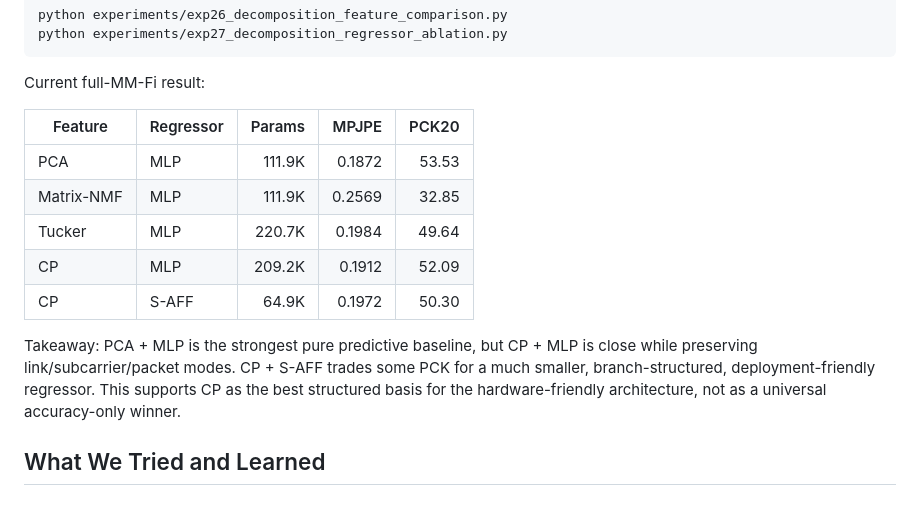
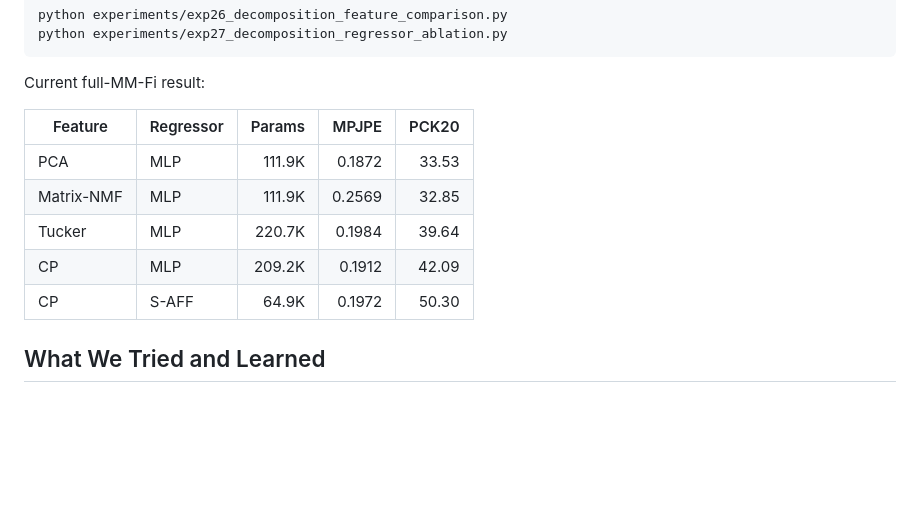
Before and after one commit to Toandinh1/DePose-Fi, a Markdown page: README.md, the part around the change. Drawn GitHub-style; blank space fills up the shorter version.

Commit message:
Revise MPJPE and PCK values in README
Updated performance metrics for PCA, Tucker, and CP regressors in the results table.

```diff
--- a/README.md
+++ b/README.md
@@ -263,13 +263,12 @@ Current full-MM-Fi result:
 
 | Feature | Regressor | Params | MPJPE | PCK20 |
 |---|---|---:|---:|---:|
-| PCA | MLP | 111.9K | 0.1872 | 53.53 |
+| PCA | MLP | 111.9K | 0.1872 | 33.53 |
 | Matrix-NMF | MLP | 111.9K | 0.2569 | 32.85 |
-| Tucker | MLP | 220.7K | 0.1984 | 49.64 |
-| CP | MLP | 209.2K | 0.1912 | 52.09 |
+| Tucker | MLP | 220.7K | 0.1984 | 39.64 |
+| CP | MLP | 209.2K | 0.1912 | 42.09 |
 | CP | S-AFF | 64.9K | 0.1972 | 50.30 |
 
-Takeaway: PCA + MLP is the strongest pure predictive baseline, but CP + MLP is close while preserving link/subcarrier/packet modes. CP + S-AFF trades some PCK for a much smaller, branch-structured, deployment-friendly regressor. This supports CP as the best structured basis for the hardware-friendly architecture, not as a universal accuracy-only winner.
 
 ## What We Tried and Learned
 
```
